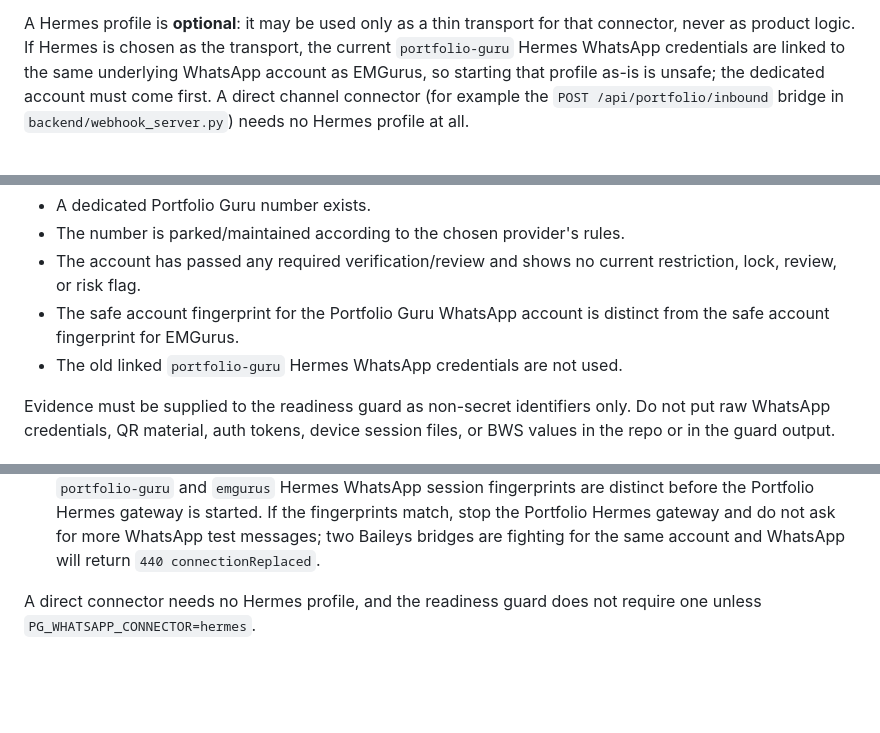
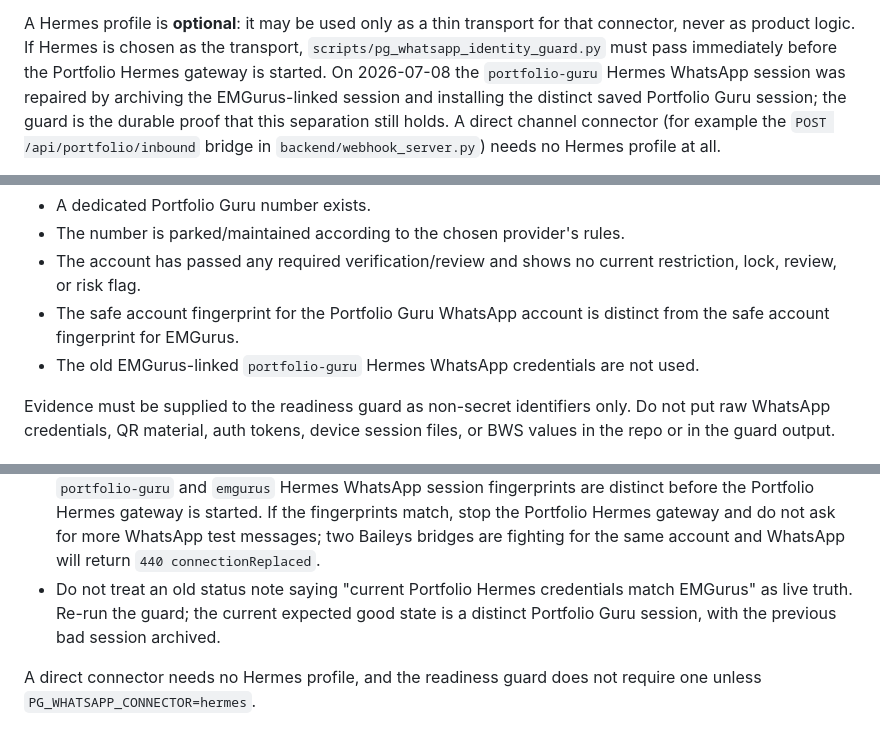
Before and after one commit to moeedahmed/portfolio-guru, a Markdown page: docs/hermes/WHATSAPP_ROLLOUT_PLAN.md, 3 parts joined by grey strips. Rendered like a GitHub page; blank space fills up the shorter version.

Commit message:
Document Portfolio WhatsApp Hermes identity repair

```diff
--- a/docs/hermes/WHATSAPP_ROLLOUT_PLAN.md
+++ b/docs/hermes/WHATSAPP_ROLLOUT_PLAN.md
@@ -26,9 +26,11 @@ linked-device connector while the account is still being reviewed.
 
 A Hermes profile is **optional**: it may be used only as a thin transport for
 that connector, never as product logic. If Hermes is chosen as the transport,
-the current `portfolio-guru` Hermes WhatsApp credentials are linked to the same
-underlying WhatsApp account as EMGurus, so starting that profile as-is is unsafe;
-the dedicated account must come first. A direct channel connector (for example
+`scripts/pg_whatsapp_identity_guard.py` must pass immediately before the
+Portfolio Hermes gateway is started. On 2026-07-08 the `portfolio-guru` Hermes
+WhatsApp session was repaired by archiving the EMGurus-linked session and
+installing the distinct saved Portfolio Guru session; the guard is the durable
+proof that this separation still holds. A direct channel connector (for example
 the `POST /api/portfolio/inbound` bridge in `backend/webhook_server.py`) needs no
 Hermes profile at all.
 
@@ -86,7 +88,8 @@ Gate:
   restriction, lock, review, or risk flag.
 - The safe account fingerprint for the Portfolio Guru WhatsApp account is
   distinct from the safe account fingerprint for EMGurus.
-- The old linked `portfolio-guru` Hermes WhatsApp credentials are not used.
+- The old EMGurus-linked `portfolio-guru` Hermes WhatsApp credentials are not
+  used.
 
 Evidence must be supplied to the readiness guard as non-secret identifiers only.
 Do not put raw WhatsApp credentials, QR material, auth tokens, device session
@@ -144,6 +147,10 @@ Gate (only when `PG_WHATSAPP_CONNECTOR=hermes`):
   Portfolio Hermes gateway and do not ask for more WhatsApp test messages; two
   Baileys bridges are fighting for the same account and WhatsApp will return
   `440 connectionReplaced`.
+- Do not treat an old status note saying "current Portfolio Hermes credentials
+  match EMGurus" as live truth. Re-run the guard; the current expected good
+  state is a distinct Portfolio Guru session, with the previous bad session
+  archived.
 
 A direct connector needs no Hermes profile, and the readiness guard does not
 require one unless `PG_WHATSAPP_CONNECTOR=hermes`.
```
Also changed, not shown: docs/legal/whatsapp-meta-processor-review.md (+5 -3 lines).
